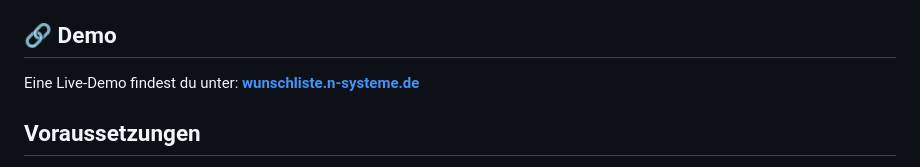
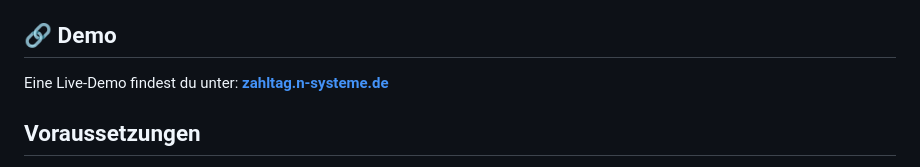
Before and after one commit to jamfx/zahltag, a Markdown page: README.de.md, the part around the change. GitHub-like rendering.

Commit message:
Added Demo-Link

```diff
--- a/README.de.md
+++ b/README.de.md
@@ -25,7 +25,7 @@ Gedacht als selbst gehostete Alternative zu Splitwise & Co. – ohne Account ode
 
 ## 🔗 Demo
 
-Eine Live-Demo findest du unter: **[wunschliste.n-systeme.de](https://wunschliste.n-systeme.de)**
+Eine Live-Demo findest du unter: **[zahltag.n-systeme.de](https://zahltag.n-systeme.de)**
 
 ## Voraussetzungen
 
```
Also changed, not shown: README.md (+1 -1 lines).
